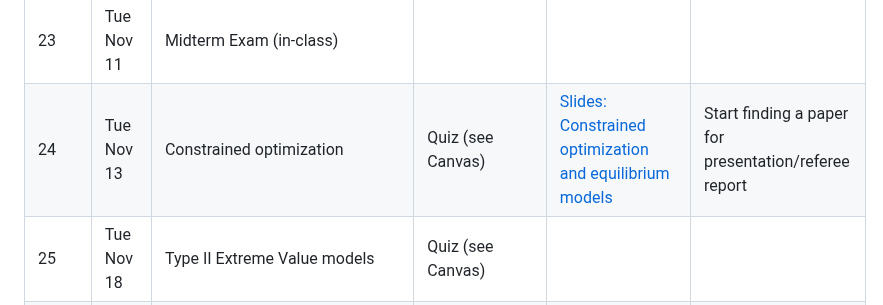
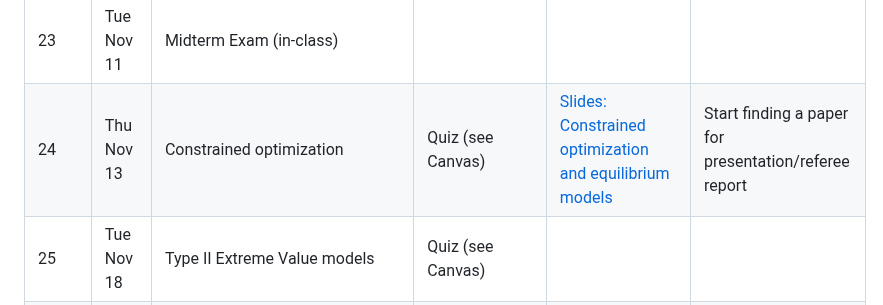
Before and after one commit to yuehu66/fall-2025, a Markdown page: README.md, the part around the change. Rendered like a GitHub page.

Commit message:
Change date discrepancy for Nov 13 on course schedule

```diff
--- a/README.md
+++ b/README.md
@@ -27,7 +27,7 @@ Full course syllabus is [here](https://raw.githack.com/OU-PhD-Econometrics/fall-
 | 21 | Tue Nov  4 | Measurement error and factor models (see [PS 8](https://raw.githack.com/OU-PhD-Econometrics/fall-2025/master/ProblemSets/PS8-factor/PS8.pdf))            | Quiz (see Canvas) | [Slides: Measurement Error & Factor Models](https://raw.githack.com/OU-PhD-Econometrics/fall-2025/master/LectureNotes/12-Factor/12slides.html); [Heckman, Stixrud and Urzua (2006)](https://jenni.uchicago.edu/papers/Heckman-Stixrud-Urzua_JOLE_v24n3_2006.pdf)  |  |
 | 22 | Thu Nov  6 | Learning models                                                                                                                                          | Quiz (see Canvas) | [Slides: Learning models](https://raw.githack.com/OU-PhD-Econometrics/fall-2025/master/LectureNotes/13-Learning/13slides.html); [Miller (1984)](https://doi.org/10.1086/261276) |  |
 | 23 | Tue Nov 11 | Midterm Exam (in-class)                                                                                                                                  |                   |  |  |  |
-| 24 | Tue Nov 13 | Constrained optimization                                                                                                                                 | Quiz (see Canvas) | [Slides: Constrained optimization and equilibrium models](https://raw.githack.com/OU-PhD-Econometrics/fall-2025/master/LectureNotes/14-Opt/14slides.html) | Start finding a paper for presentation/referee report  |  |
+| 24 | Thu Nov 13 | Constrained optimization                                                                                                                                 | Quiz (see Canvas) | [Slides: Constrained optimization and equilibrium models](https://raw.githack.com/OU-PhD-Econometrics/fall-2025/master/LectureNotes/14-Opt/14slides.html) | Start finding a paper for presentation/referee report  |  |
 | 25 | Tue Nov 18 | Type II Extreme Value models                                                                                                                             | Quiz (see Canvas) |  |  |  |
 | 26 | Thu Nov 20 | Relative correlation restrictions to bound causal effect sizes                                                                                           | Quiz (see Canvas) | [Slides: Obtaining causal effects without an "identification strategy"](https://raw.githack.com/OU-PhD-Econometrics/fall-2025/master/LectureNotes/15-RCR/15slides.html); [Altonji, Elder & Taber (2005)](https://doi.org/10.1086/426036); [Diegert, Masten & Poirier (2025)](https://arxiv.org/pdf/2206.02303) |  |
 | ---| Tue Nov 25 | **No class**                                                                                                                                             | **No class**                 | | |
```
